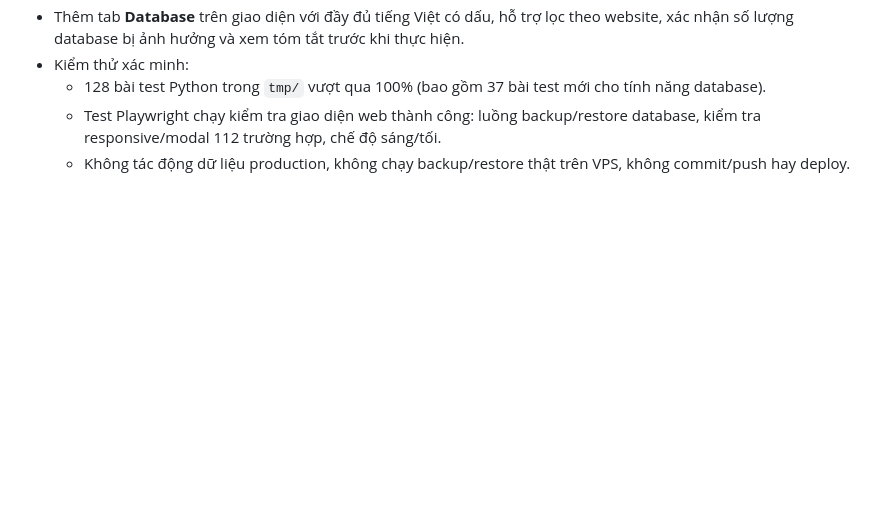
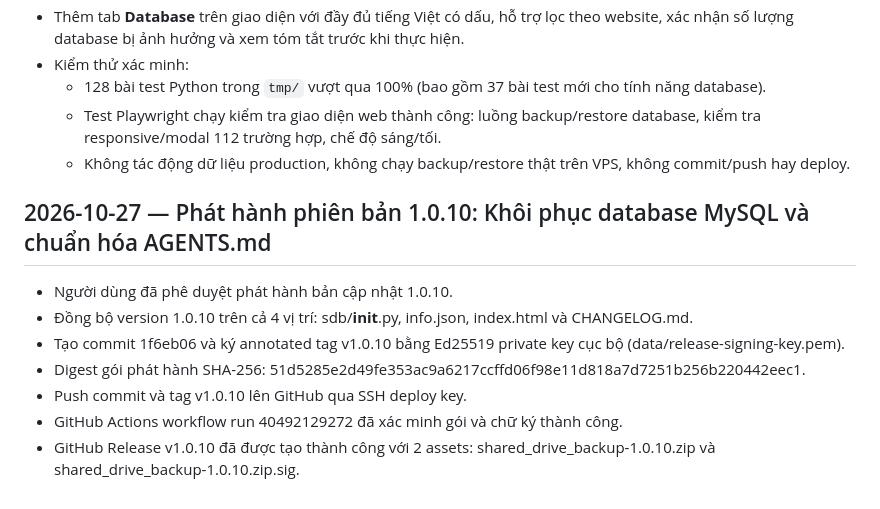
Before and after one commit to namthanh0194/Shared-Drive-Backup, a Markdown page: LEDGER.md, the part around the change. GitHub-like rendering; blank space fills up the shorter version.

Commit message:
Cập nhật LEDGER.md cho lần phát hành 1.0.10

```diff
--- a/LEDGER.md
+++ b/LEDGER.md
@@ -103,3 +103,13 @@
   - 128 bài test Python trong `tmp/` vượt qua 100% (bao gồm 37 bài test mới cho tính năng database).
   - Test Playwright chạy kiểm tra giao diện web thành công: luồng backup/restore database, kiểm tra responsive/modal 112 trường hợp, chế độ sáng/tối.
   - Không tác động dữ liệu production, không chạy backup/restore thật trên VPS, không commit/push hay deploy.
+
+## 2026-10-27 — Phát hành phiên bản 1.0.10: Khôi phục database MySQL và chuẩn hóa AGENTS.md
+
+- Người dùng đã phê duyệt phát hành bản cập nhật 1.0.10.
+- Đồng bộ version 1.0.10 trên cả 4 vị trí: sdb/__init__.py, info.json, index.html và CHANGELOG.md.
+- Tạo commit 1f6eb06 và ký annotated tag v1.0.10 bằng Ed25519 private key cục bộ (data/release-signing-key.pem).
+- Digest gói phát hành SHA-256: 51d5285e2d49fe353ac9a6217ccffd06f98e11d818a7d7251b256b220442eec1.
+- Push commit và tag v1.0.10 lên GitHub qua SSH deploy key.
+- GitHub Actions workflow run 40492129272 đã xác minh gói và chữ ký thành công.
+- GitHub Release v1.0.10 đã được tạo thành công với 2 assets: shared_drive_backup-1.0.10.zip và shared_drive_backup-1.0.10.zip.sig.
```
